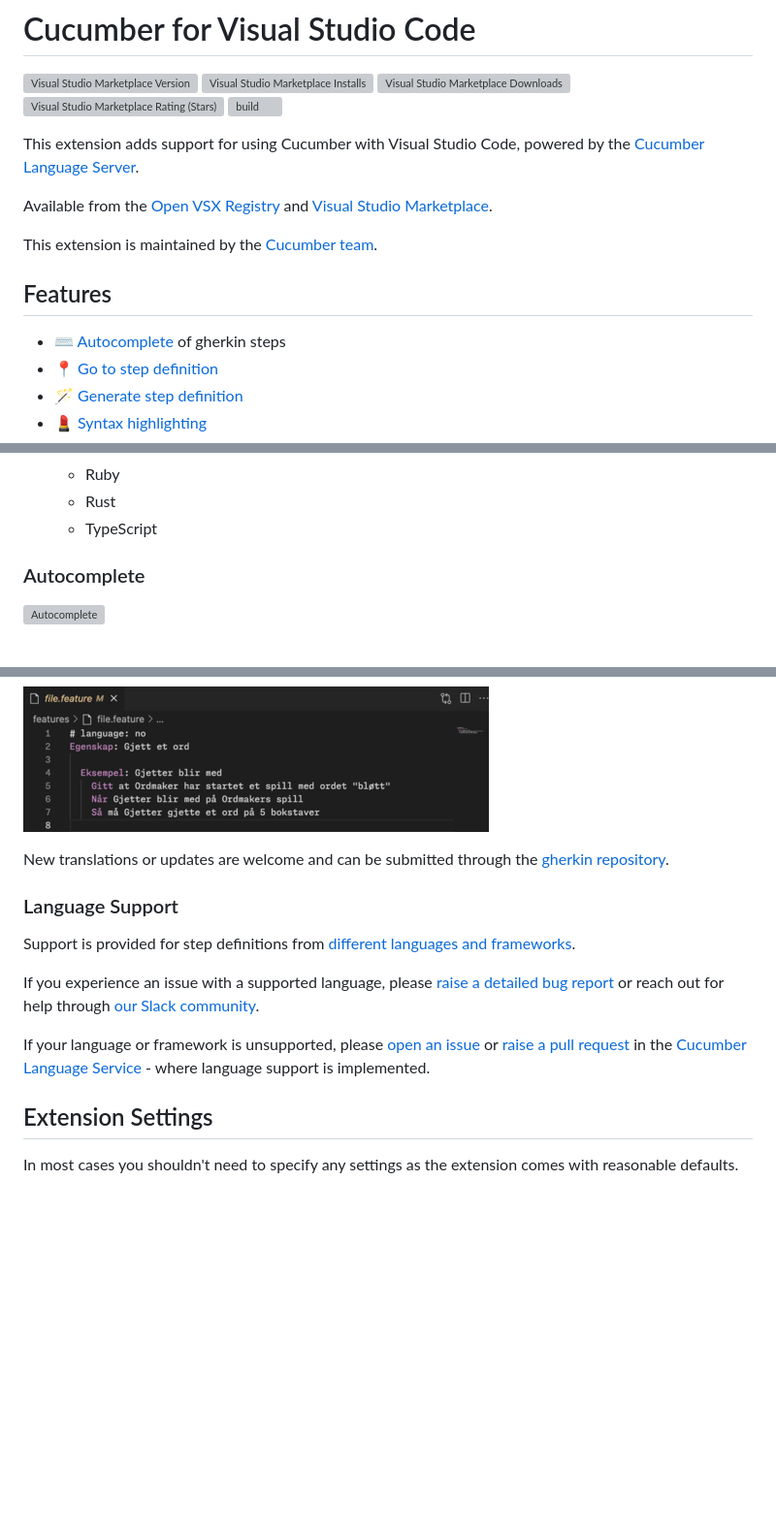
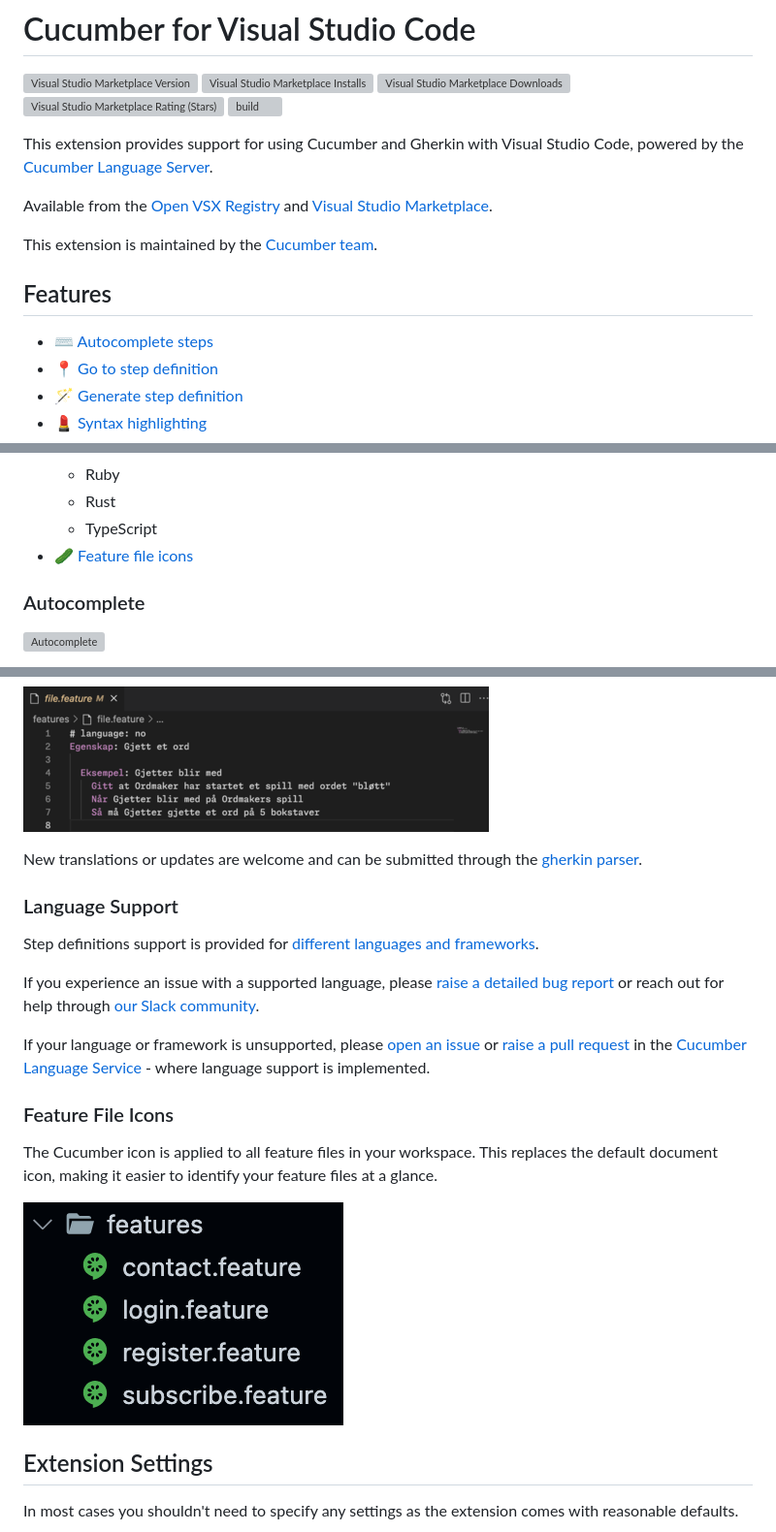
Before and after one commit to cucumber/vscode, a Markdown page: README.md, 3 parts joined by grey strips. Shown at 97% size. GitHub-like rendering; pictures changed too: images/feature-file-icons.png (added); blank space fills up the shorter version; grey boxes are pictures that could not be loaded.

Commit message:
Document feature file icons

```diff
--- a/README.md
+++ b/README.md
@@ -6,7 +6,7 @@
 ![Visual Studio Marketplace Rating (Stars)](https://img.shields.io/visual-studio-marketplace/stars/CucumberOpen.cucumber-official)
 [![build](https://github.com/cucumber/vscode/actions/workflows/build.yaml/badge.svg)](https://github.com/cucumber/vscode/actions/workflows/build.yaml)
 
-This extension adds support for using Cucumber with Visual Studio Code, powered by the [Cucumber Language Server](https://github.com/cucumber/language-server#readme).
+This extension provides support for using Cucumber and Gherkin with Visual Studio Code, powered by the [Cucumber Language Server](https://github.com/cucumber/language-server#readme).
 
 Available from the [Open VSX Registry](https://open-vsx.org/extension/CucumberOpen/cucumber-official) and
 [Visual Studio Marketplace](https://marketplace.visualstudio.com/items?itemName=CucumberOpen.cucumber-official).
@@ -15,7 +15,7 @@ This extension is maintained by the [Cucumber team](https://github.com/cucumber/
 
 ## Features
 
-- ⌨️ [Autocomplete](#autocomplete) of gherkin steps
+- ⌨️ [Autocomplete steps](#autocomplete)
 - 📍 [Go to step definition](#go-to-step-definition)
 - 🪄 [Generate step definition](#generate-step-definition)
 - 💄 [Syntax highlighting](#syntax-highlighting)
@@ -31,6 +31,7 @@ This extension is maintained by the [Cucumber team](https://github.com/cucumber/
   - Ruby
   - Rust
   - TypeScript
+- 🥒 [Feature file icons](#feature-file-icons)
 
 ### Autocomplete
 
@@ -90,15 +91,21 @@ Gherkin supports many translations. To specify a translation, include a `# langu
 
 ![Localisation](https://raw.githubusercontent.com/cucumber/vscode/main/images/localisation.png)
 
-New translations or updates are welcome and can be submitted through the [gherkin repository](https://github.com/cucumber/gherkin).
+New translations or updates are welcome and can be submitted through the [gherkin parser](https://github.com/cucumber/gherkin).
 
 ### Language Support
 
-Support is provided for step definitions from [different languages and frameworks](#features).
+Step definitions support is provided for [different languages and frameworks](#features).
 
 If you experience an issue with a supported language, please [raise a detailed bug report](https://github.com/cucumber/vscode/issues) or reach out for help through [our Slack community](https://cucumber.io/community#slack).
 
 If your language or framework is unsupported, please [open an issue](https://github.com/cucumber/language-service/issues) or [raise a pull request](https://github.com/cucumber/language-service/pulls) in the [Cucumber Language Service](https://github.com/cucumber/language-service) - where language support is implemented.
+
+### Feature File Icons
+
+The Cucumber icon is applied to all feature files in your workspace. This replaces the default document icon, making it easier to identify your feature files at a glance.
+
+![Feature file icon](https://raw.githubusercontent.com/cucumber/vscode/main/images/feature-file-icons.png)
 
 ## Extension Settings
 
```
Also changed, not shown: other parts of README.md (+1 -1 lines), CONTRIBUTING.md (+9 -0 lines).
